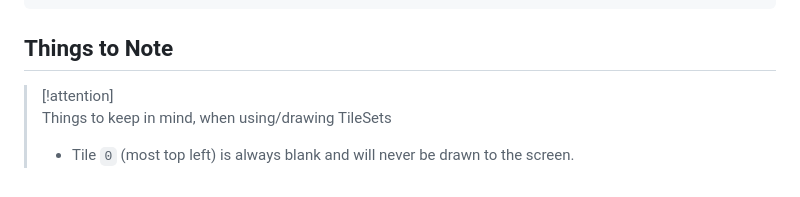
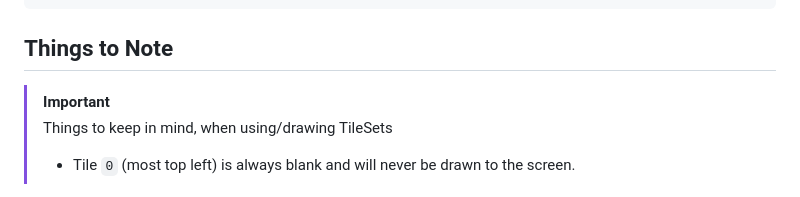
Before and after one commit to Rocco-Gossmann/GoWas, a Markdown page: Documentation/reference/TileSets.md, the part around the change. GitHub-like rendering.

```diff
--- a/Documentation/reference/TileSets.md
+++ b/Documentation/reference/TileSets.md
@@ -25,7 +25,7 @@ myTileSet.InitFromSpriteSheet(...) //<- yet to be implemented
 
 ## Things to Note
 
-> [!attention]
+> [!important]
 > Things to keep in mind, when using/drawing TileSets
 >
 > - Tile `0` (most top left) is always blank and will never be drawn to the screen.
```
